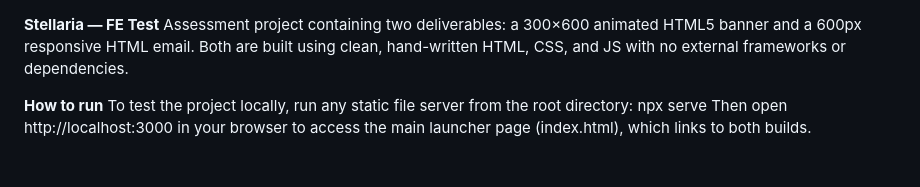
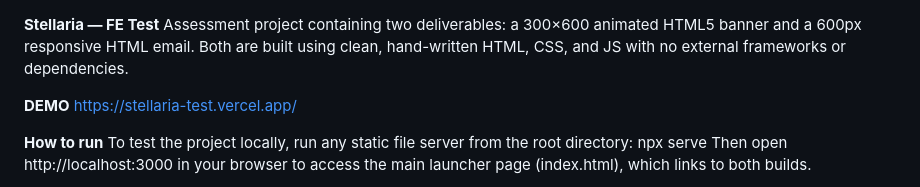
Before and after one commit to Lisakirj/stellaria-test, a Markdown page: README.md, the part around the change. GitHub-like rendering; blank space fills up the shorter version.

Commit message:
Update README with demo link
Added a demo link to the README for easier access.

```diff
--- a/README.md
+++ b/README.md
@@ -1,5 +1,8 @@
 **Stellaria — FE Test**
 Assessment project containing two deliverables: a 300×600 animated HTML5 banner and a 600px responsive HTML email. Both are built using clean, hand-written HTML, CSS, and JS with no external frameworks or dependencies.
+
+**DEMO**
+https://stellaria-test.vercel.app/
 
 **How to run**
 To test the project locally, run any static file server from the root directory: npx serve
```
